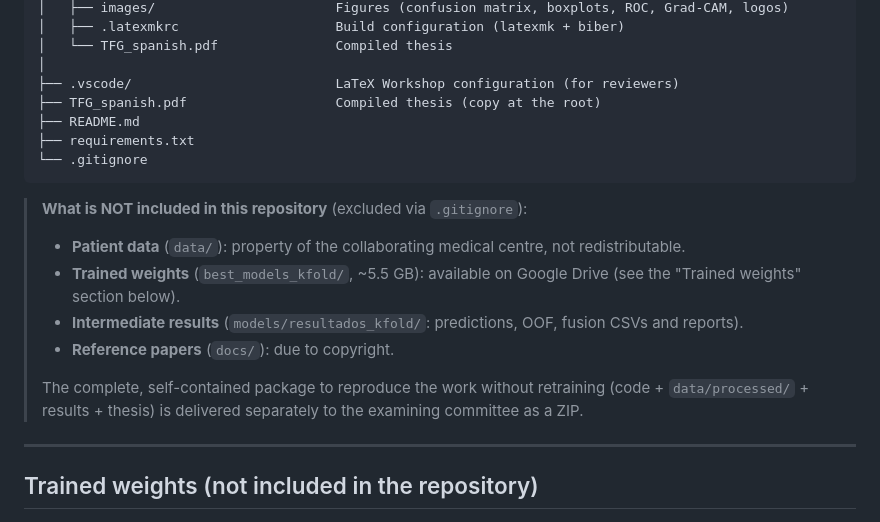
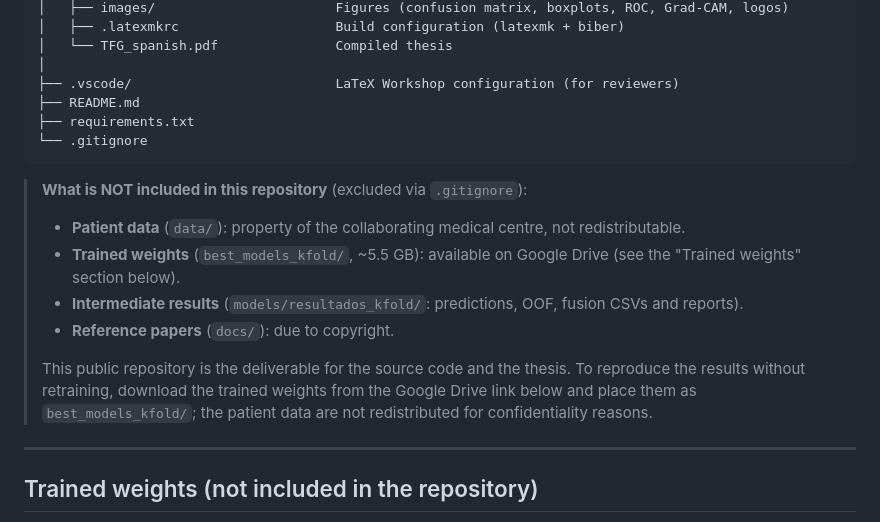
Before and after one commit to jjcortinaa/TFG, a Markdown page: README.md, the part around the change. Rendered like a GitHub page.

```diff
--- a/README.md
+++ b/README.md
@@ -76,7 +76,6 @@ TFG/
 │   └── TFG_spanish.pdf               Compiled thesis
 │
 ├── .vscode/                          LaTeX Workshop configuration (for reviewers)
-├── TFG_spanish.pdf                   Compiled thesis (copy at the root)
 ├── README.md
 ├── requirements.txt
 └── .gitignore
@@ -88,9 +87,10 @@ TFG/
 > - **Intermediate results** (`models/resultados_kfold/`: predictions, OOF, fusion CSVs and reports).
 > - **Reference papers** (`docs/`): due to copyright.
 >
-> The complete, self-contained package to reproduce the work without retraining
-> (code + `data/processed/` + results + thesis) is delivered separately to the
-> examining committee as a ZIP.
+> This public repository is the deliverable for the source code and the thesis.
+> To reproduce the results without retraining, download the trained weights from
+> the Google Drive link below and place them as `best_models_kfold/`; the patient
+> data are not redistributed for confidentiality reasons.
 
 ---
 
```
